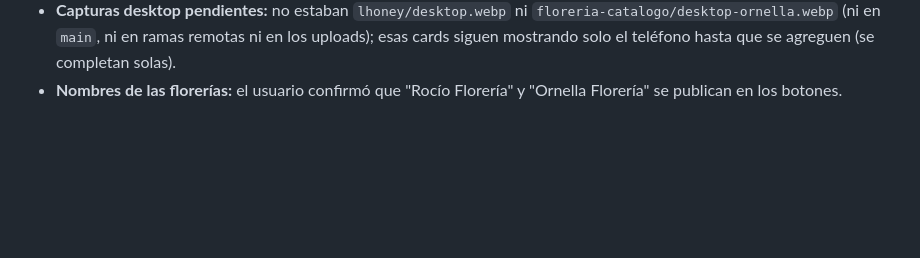
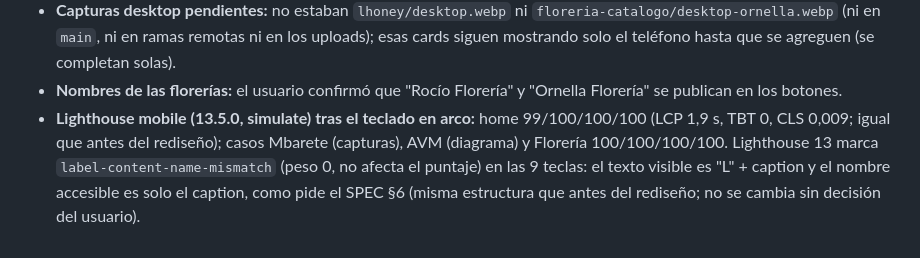
Before and after one commit to brianleckie/portfolio, a Markdown page: docs/DECISIONS.md, the part around the change. Rendered like a GitHub page; blank space fills up the shorter version.

Commit message:
docs: resultados de Lighthouse tras el teclado en arco
Co-Authored-By: Claude Sonnet 5.5 <noreply@anthropic.com>
Claude-Session: https://claude.ai/code/session_0188F12sZn5AwwmeDt8jqHjC

```diff
--- a/docs/DECISIONS.md
+++ b/docs/DECISIONS.md
@@ -128,3 +128,4 @@
 - **Rama base:** el PR #12 se mergeó sin los commits `bfb7580` (previews) y `55efe58` (diagramas); `main` no los incluía. Esta rama parte del tip de la rama del PR #12 (con esos commits) + merge de `main`, así que el PR nuevo trae previews + diagramas + teclado. Como los SHA son los originales, mergearlos por separado no genera conflicto.
 - **Capturas desktop pendientes:** no estaban `lhoney/desktop.webp` ni `floreria-catalogo/desktop-ornella.webp` (ni en `main`, ni en ramas remotas ni en los uploads); esas cards siguen mostrando solo el teléfono hasta que se agreguen (se completan solas).
 - **Nombres de las florerías:** el usuario confirmó que "Rocío Florería" y "Ornella Florería" se publican en los botones.
+- **Lighthouse mobile (13.5.0, simulate) tras el teclado en arco:** home 99/100/100/100 (LCP 1,9 s, TBT 0, CLS 0,009; igual que antes del rediseño); casos Mbarete (capturas), AVM (diagrama) y Florería 100/100/100/100. Lighthouse 13 marca `label-content-name-mismatch` (peso 0, no afecta el puntaje) en las 9 teclas: el texto visible es "L" + caption y el nombre accesible es solo el caption, como pide el SPEC §6 (misma estructura que antes del rediseño; no se cambia sin decisión del usuario).
```
